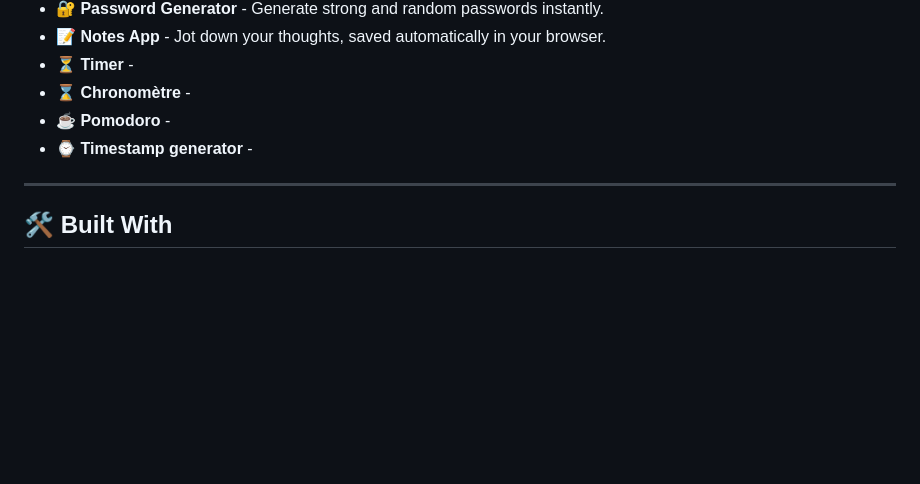
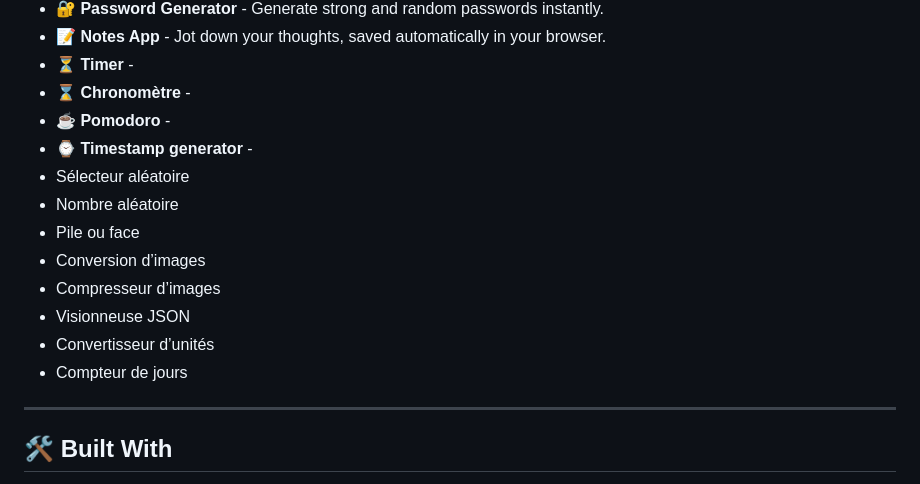
Before and after one commit to de4aultnull/mini-tools, a Markdown page: README.md, the part around the change. GitHub-like rendering; blank space fills up the shorter version.

```diff
--- a/README.md
+++ b/README.md
@@ -22,6 +22,14 @@
 -   **⌛ Chronomètre** -
 -   **☕ Pomodoro** -
 -   **⌚ Timestamp generator** -
+-   Sélecteur aléatoire
+-   Nombre aléatoire
+-   Pile ou face
+-   Conversion d’images
+-   Compresseur d’images
+-   Visionneuse JSON
+-   Convertisseur d’unités
+-   Compteur de jours
 ---
 
 ## 🛠️ Built With
```
